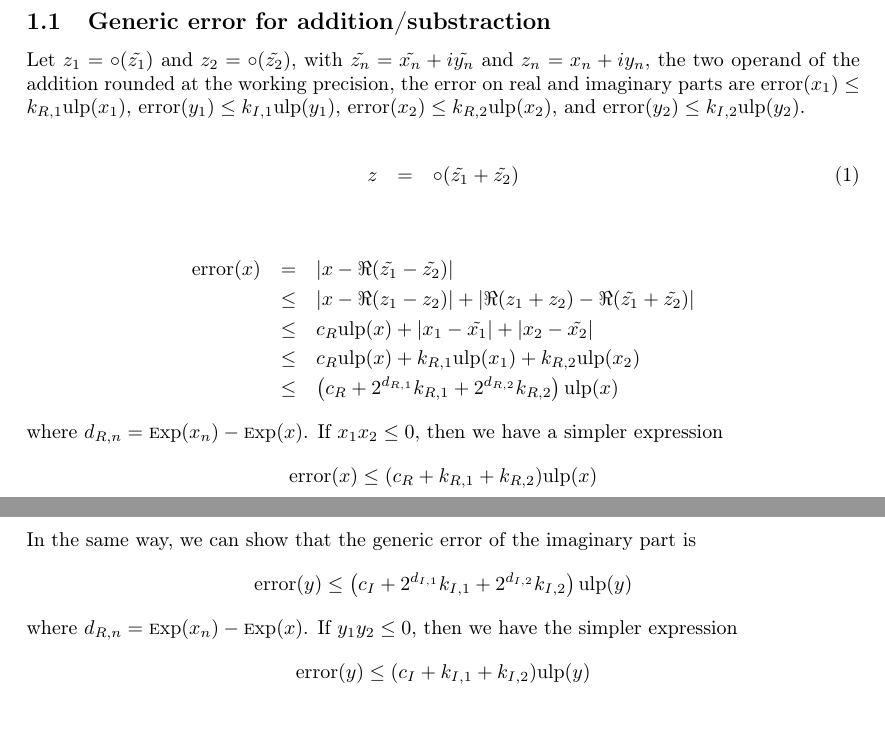
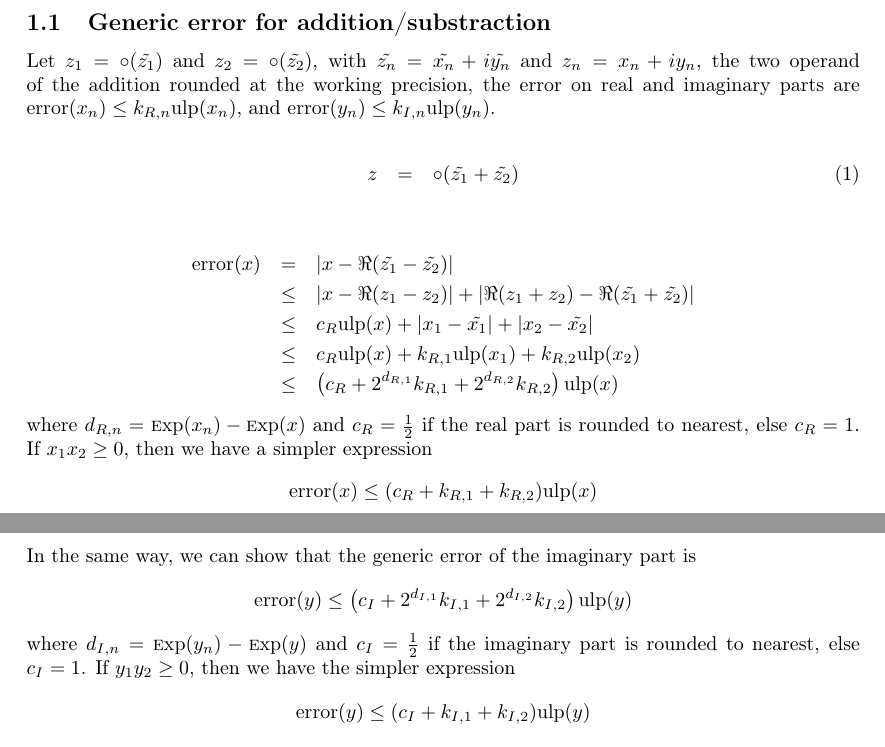
Before and after one commit to Distrotech/mpc, a LaTeX document (doc/algorithms.tex): two parts of pages 1 and 2 of 2, joined at a grey line, cut so that both start at the same text. Compiled offline with pdfLaTeX.

Commit message:
Fix wrong inequalities and add definition for some constants.
git-svn-id: svn://scm.gforge.inria.fr/svn/mpc/trunk@104 211d60ee-9f03-0410-a15a-8952a2c7a4e4

```diff
--- a/doc/algorithms.tex
+++ b/doc/algorithms.tex
@@ -31,9 +31,8 @@ This section is devoted to the analysis of error propagation: Given a function w
 Let $z_1 = \circ(\tilde{z_1})$ and $z_2 = \circ(\tilde{z_2})$, with
 $\tilde{z_n} = \tilde{x_n} + i \tilde{y_n}$ and $z_n = x_n + i y_n$,
 the two operand of the addition rounded at the working precision, the error on
-real and imaginary parts are $\error(x_1) \leq k_{R,1} \Ulp(x_1)$,
-$\error(y_1) \leq k_{I,1} \Ulp(y_1)$, $\error(x_2) \leq k_{R,2}
-\Ulp(x_2)$, and $\error(y_2) \leq k_{I,2} \Ulp(y_2)$.
+real and imaginary parts are $\error(x_n) \leq k_{R,n} \Ulp(x_n)$, and
+$\error(y_n) \leq k_{I,n} \Ulp(y_n)$.
 
 \begin{eqnarray}
 z&=&\circ(\tilde{z_1}+\tilde{z_2})\\\nonumber
@@ -46,7 +45,9 @@ z&=&\circ(\tilde{z_1}+\tilde{z_2})\\\nonumber
 &\leq&\left(c_R + 2^{d_{R,1}} k_{R,1} + 2^{d_{R,2}} k_{R,2} \right) \Ulp(x)
 \nonumber
 \end{eqnarray}
-where $d_{R,n}=\Exp(x_n)-\Exp(x)$. If $x_1x_2 \leq 0$, then we have a simpler expression
+where $d_{R,n}=\Exp(x_n)-\Exp(x)$ and $c_R=\frac{1}{2}$ if the real part is
+rounded to nearest, else $c_R=1$. If $x_1x_2 \geq 0$, then we have a simpler
+expression
 \[
 \error(x) \leq (c_R+k_{R,1}+k_{R,2}) \Ulp(x)
 \]
@@ -54,7 +55,8 @@ In the same way, we can show that the generic error of the imaginary part is
 \[
 \error (y) \leq \left(c_I + 2^{d_{I,1}} k_{I,1} + 2^{d_{I,2}} k_{I,2} \right) \Ulp(y)
 \]
-where $d_{R,n}=\Exp(x_n)-\Exp(x)$. If $y_1y_2 \leq 0$, then we have the simpler expression
+where $d_{I,n}=\Exp(y_n)-\Exp(y)$ and $c_I=\frac{1}{2}$ if the imaginary part
+is rounded to nearest, else $c_I=1$. If $y_1y_2 \geq 0$, then we have the simpler expression
 \[
 \error(y) \leq (c_I+k_{I,1}+k_{I,2}) \Ulp(y)
 \]
```
